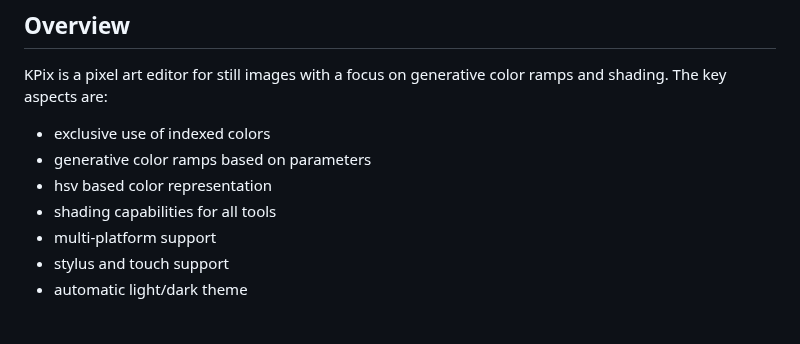
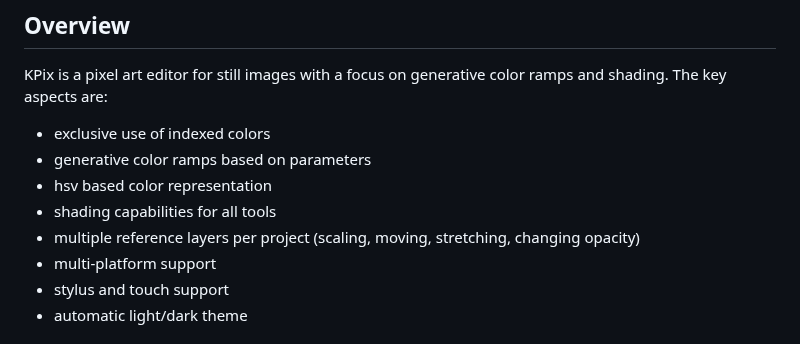
Before and after one commit to krush62/KPix, a Markdown page: README.md, the part around the change. Rendered like a GitHub page.

Commit message:
Updated readme regarding reference layers

```diff
--- a/README.md
+++ b/README.md
@@ -29,6 +29,7 @@ KPix is a pixel art editor for still images with a focus on generative color ram
 - generative color ramps based on parameters
 - hsv based color representation
 - shading capabilities for all tools
+- multiple reference layers per project (scaling, moving, stretching, changing opacity)
 - multi-platform support
 - stylus and touch support
 - automatic light/dark theme
```
